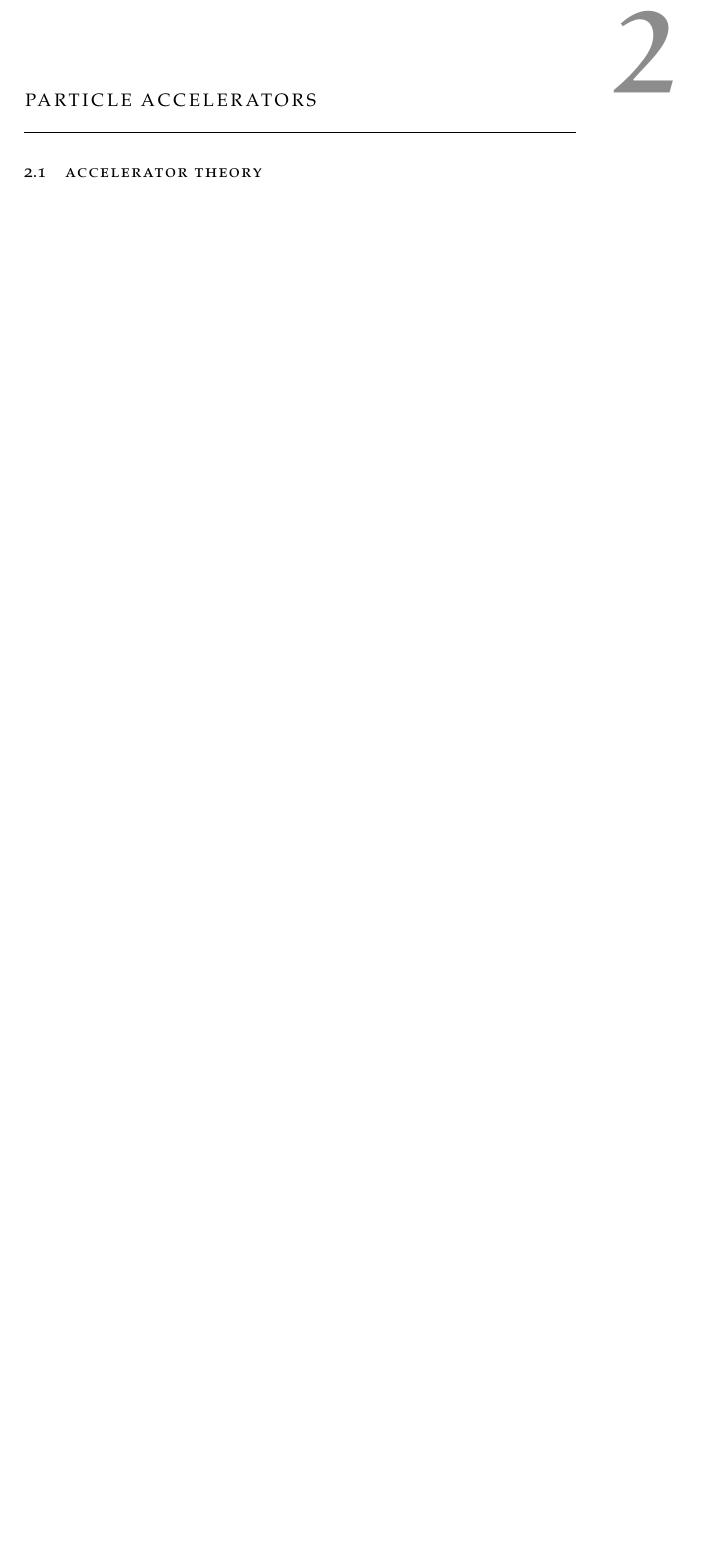
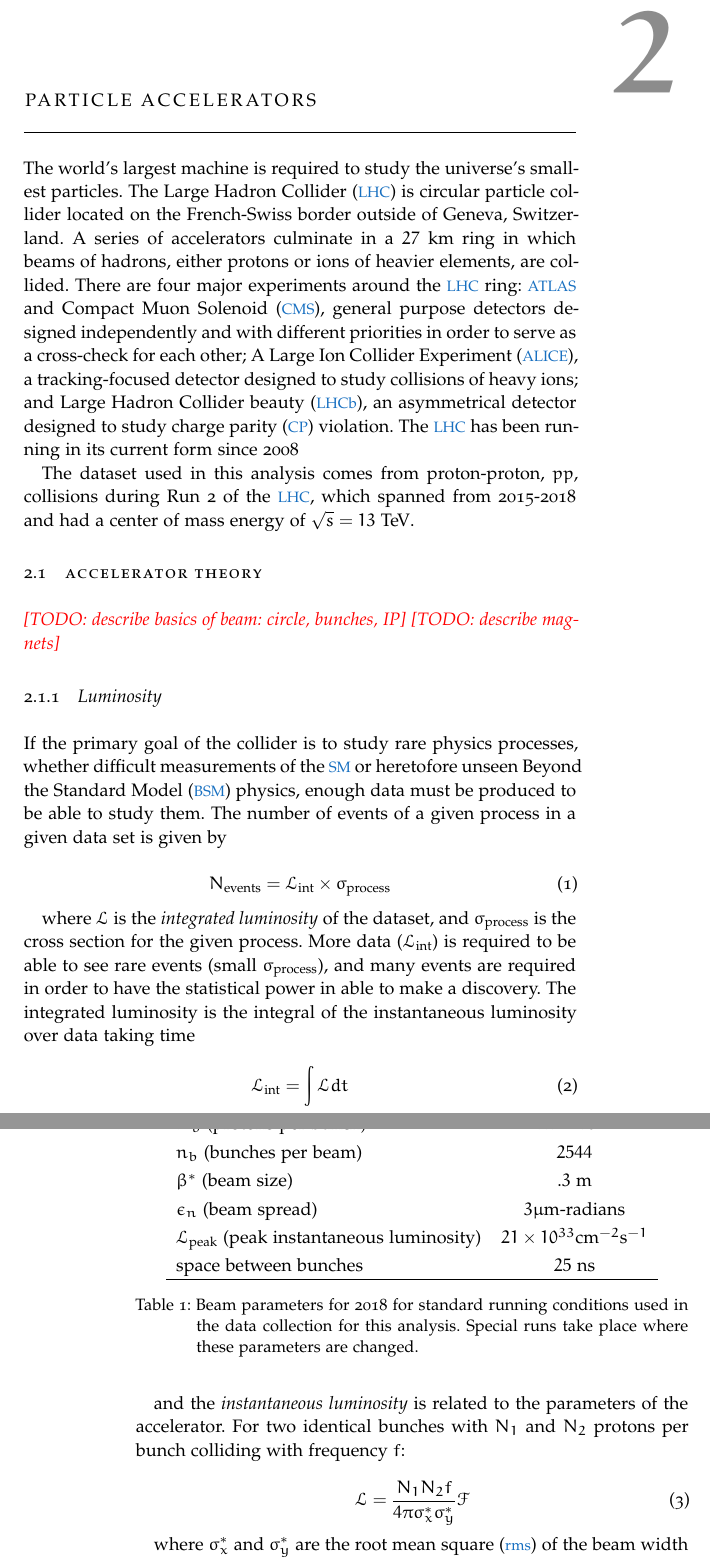
Before and after one commit to lesyahoryn/thesis, a LaTeX thesis (horyn_thesis.tex, which reads Chapters/Accelerators.tex): part of page 29 of 71 before the commit and two parts of pages 29 and 30 of 73 after it, the two joined at a grey line, cut so that both start at the same text, the shorter picture padded with empty space. Compiled offline with pdfLaTeX; a missing font is replaced by an installed copy or a similar font; a LaTeX package or settings file that is missing is left out.

Commit message:
beginning LHC chapter

```diff
--- a/Chapters/Accelerators.tex
+++ b/Chapters/Accelerators.tex
@@ -1,3 +1,35 @@
 \chapter{Particle Accelerators}
 
+The world's largest machine is required to study the universe's smallest particles. The \ac{LHC} is circular particle collider located on the French-Swiss border outside of Geneva, Switzerland. A series of accelerators culminate in a $27$ km ring in which beams of hadrons, either protons or ions of heavier elements, are collided. There are four major experiments around the \ac{LHC} ring: \ac{ATLAS} and \ac{CMS}, general purpose detectors designed independently and with different priorities in order to serve as a cross-check for each other; \ac{ALICE}, a tracking-focused detector designed to study collisions of heavy ions; and \ac{LHCb}, an asymmetrical detector designed to study \ac{CP} violation. The \ac{LHC} has been running in its current form since 2008
+
+The dataset used in this analysis comes from proton-proton, $pp$, collisions during Run 2 of the \ac{LHC}, which spanned from 2015-2018 and had a center of mass energy of $\sqrt{s} = 13 \TeV$.
+
 \section{Accelerator Theory}
+
+\todo{describe basics of beam: circle, bunches, IP}
+\todo{describe magnets}
+
+\subsection{Luminosity}
+
+%USED pdg-review.pdf
+If the primary goal of the collider is to study rare physics processes, whether difficult measurements of the \ac{SM} or heretofore unseen \ac{BSM} physics, enough data must be produced to be able to study them. The number of events of a given process in a given data set is given by
+
+\begin{equation}
+N_{\textrm{events}} = \mathcal{L}_{\textrm{int}} \times \sigma_{\textrm{process}}
+\label{eq:nevents_lumi}
+\end{equation}
+
+where $\mathcal{L}$ is the \emph{integrated luminosity} of the dataset, and $\sigma_{\textrm{process}}$ is the cross section for the given process. More data ($\mathcal{L}_{\textrm{int}}$) is required to be able to see rare events (small $\sigma_{\textrm{process}}$), and many events are required in order to have the statistical power in able to make a discovery. The integrated luminosity is the integral of the instantaneous luminosity over data taking time
+
+\begin{equation}
+\mathcal{L}_{\textrm{int}} = \int \mathcal{L} dt
+\end{equation}
+
+and the \emph{instantaneous luminosity} is related to the parameters of the accelerator. For two identical bunches with $N_1$ and $N_2$ protons per bunch colliding with frequency $f$:
+
+\begin{equation}
+\mathcal{L} = \frac{N_1 N_2 f}{4\pi \sigma_x^* \sigma_y^*} \mathcal{F}
+\end{equation}
+
+
+where $\sigma_x^*$ and  $\sigma_y^*$ are the \ac{rms} of the beam width in the $x$ and $y$ directions, and $\mathcal{F}$ is a factor that takes in other geometric effects such as the crossing angle and bunch length, it is generally $\mathcal{O}(1)$. It can be rewritten more specifically for the \ac{LHC} as
@@ -3,0 +45,3 @@
+\begin{table}
+\centering
+\begin{tabular}{lc}
@@ -3,0 +51,9 @@
+$N_b$ (protons per bunch)                                           & $1.1 \times 10^{11}$   \\
+$n_b$ (bunches per beam)                                            & $2544$   \\
+$\beta^*$ (beam size)                                               & $.3$ m   \\
+$\epsilon_n$ (beam spread)                                          & $3 \mu$m-radians   \\
+$\mathcal{L}_{\textrm{peak}}$ (peak instantaneous luminosity)       & $21 \times 10^{33} \textrm{cm}^{-2}\textrm{s}^{-1}$   \\
+space between bunches                                               & $25$ ns   \\
+\hline
+\end{tabular}
+\caption{Beam parameters for 2018 for standard running conditions used in the data collection for this analysis. Special runs take place where these parameters are changed.}
```
Also changed, not shown: FrontBackMatter/Contents.tex (+3 -0 lines), scripts/pages.md (+22 -0 lines), Resources/SUSY-primer.pdf (deleted), scripts/pages.pdf, scripts/pages.png, Chapters/Accelerators.tex (31 more changed lines), 2 other files.
